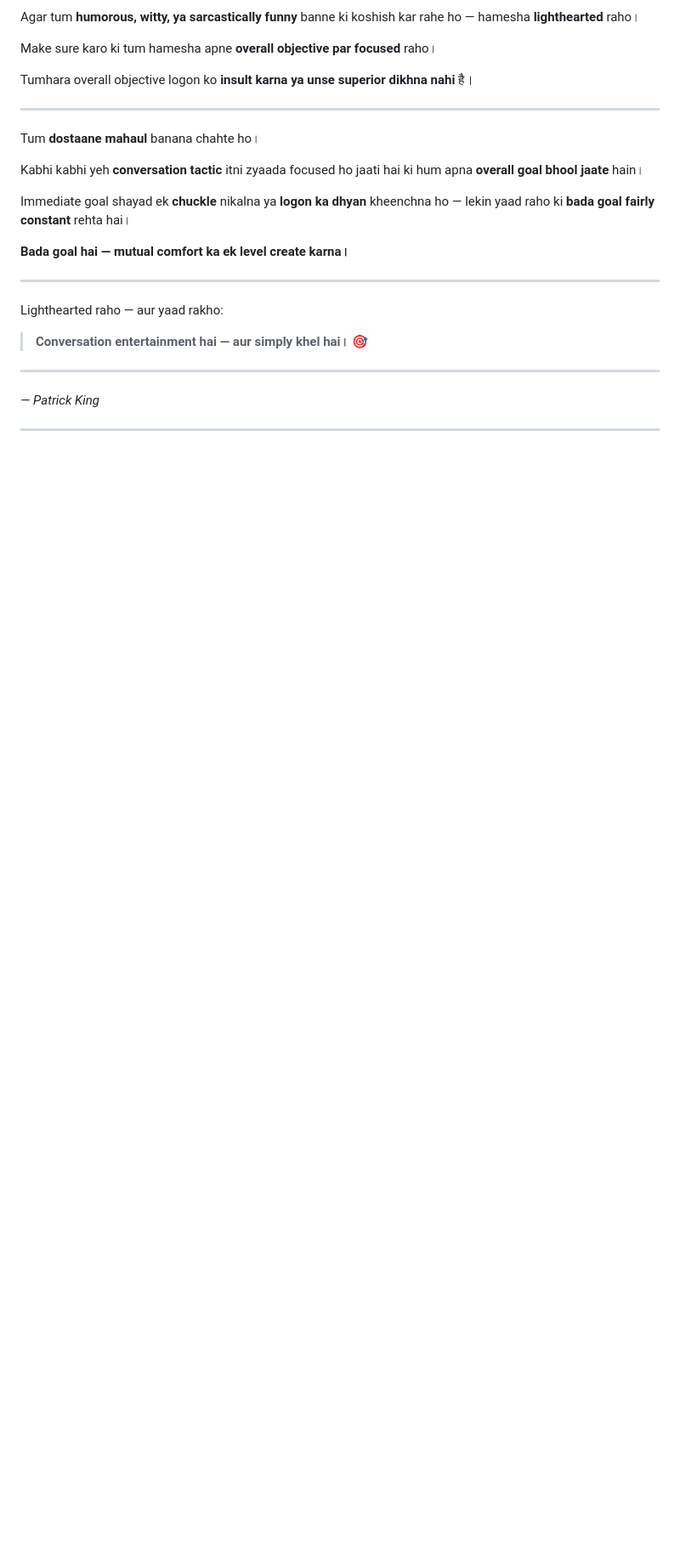
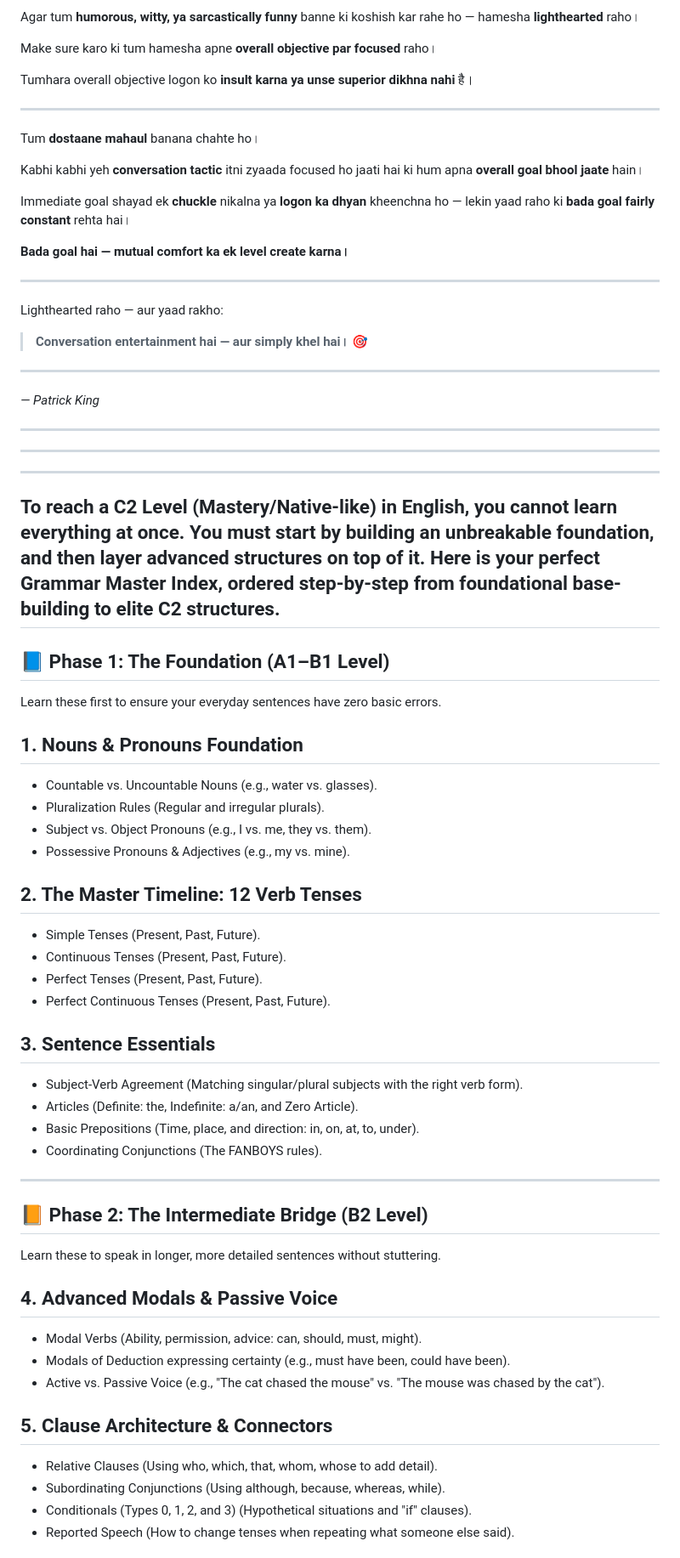
Before and after one commit to codeverspritam/Learning-Control-Flow, a Markdown page: The Art of Witty Banter .md, the part around one of its changes. Shown at 85% size. Drawn GitHub-style; blank space fills up the shorter version.

Commit message:
grammar rules

```diff
--- a/The Art of Witty Banter .md
+++ b/The Art of Witty Banter .md
@@ -3095,3 +3095,48 @@ Lighthearted raho — aur yaad rakho:
 *— Patrick King*
 
 ---
+
+---
+---
+To reach a C2 Level (Mastery/Native-like) in English, you cannot learn everything at once. You must start by building an unbreakable foundation, and then layer advanced structures on top of it.
+Here is your perfect Grammar Master Index, ordered step-by-step from foundational base-building to elite C2 structures.
+------------------------------
+## 📘 Phase 1: The Foundation (A1–B1 Level)
+Learn these first to ensure your everyday sentences have zero basic errors.
+## 1. Nouns & Pronouns Foundation
+
+* Countable vs. Uncountable Nouns (e.g., water vs. glasses).
+* Pluralization Rules (Regular and irregular plurals).
+* Subject vs. Object Pronouns (e.g., I vs. me, they vs. them).
+* Possessive Pronouns & Adjectives (e.g., my vs. mine).
+
+## 2. The Master Timeline: 12 Verb Tenses
+
+* Simple Tenses (Present, Past, Future).
+* Continuous Tenses (Present, Past, Future).
+* Perfect Tenses (Present, Past, Future).
+* Perfect Continuous Tenses (Present, Past, Future).
+
+## 3. Sentence Essentials
+
+* Subject-Verb Agreement (Matching singular/plural subjects with the right verb form).
+* Articles (Definite: the, Indefinite: a/an, and Zero Article).
+* Basic Prepositions (Time, place, and direction: in, on, at, to, under).
+* Coordinating Conjunctions (The FANBOYS rules).
+
+------------------------------
+## 📙 Phase 2: The Intermediate Bridge (B2 Level)
+Learn these to speak in longer, more detailed sentences without stuttering.
+## 4. Advanced Modals & Passive Voice
+
+* Modal Verbs (Ability, permission, advice: can, should, must, might).
+* Modals of Deduction expressing certainty (e.g., must have been, could have been).
+* Active vs. Passive Voice (e.g., "The cat chased the mouse" vs. "The mouse was chased by the cat").
+
+## 5. Clause Architecture & Connectors
+
+* Relative Clauses (Using who, which, that, whom, whose to add detail).
+* Subordinating Conjunctions (Using although, because, whereas, while).
+* Conditionals (Types 0, 1, 2, and 3) (Hypothetical situations and "if" clauses).
+* Reported Speech (How to change tenses when repeating what someone else said).
+
```
Also changed, not shown: other parts of The Art of Witty Banter .md (+26 -0 lines).
